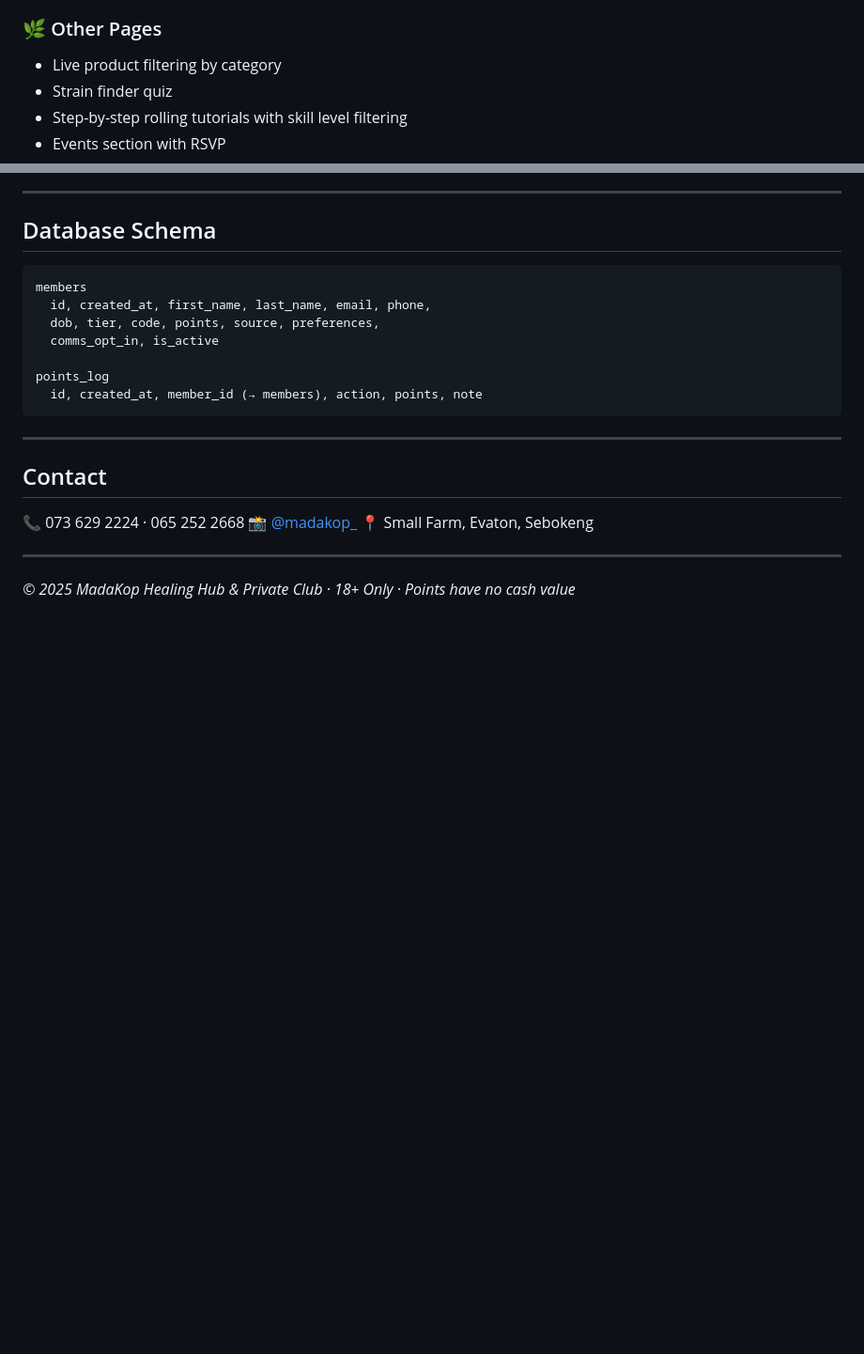
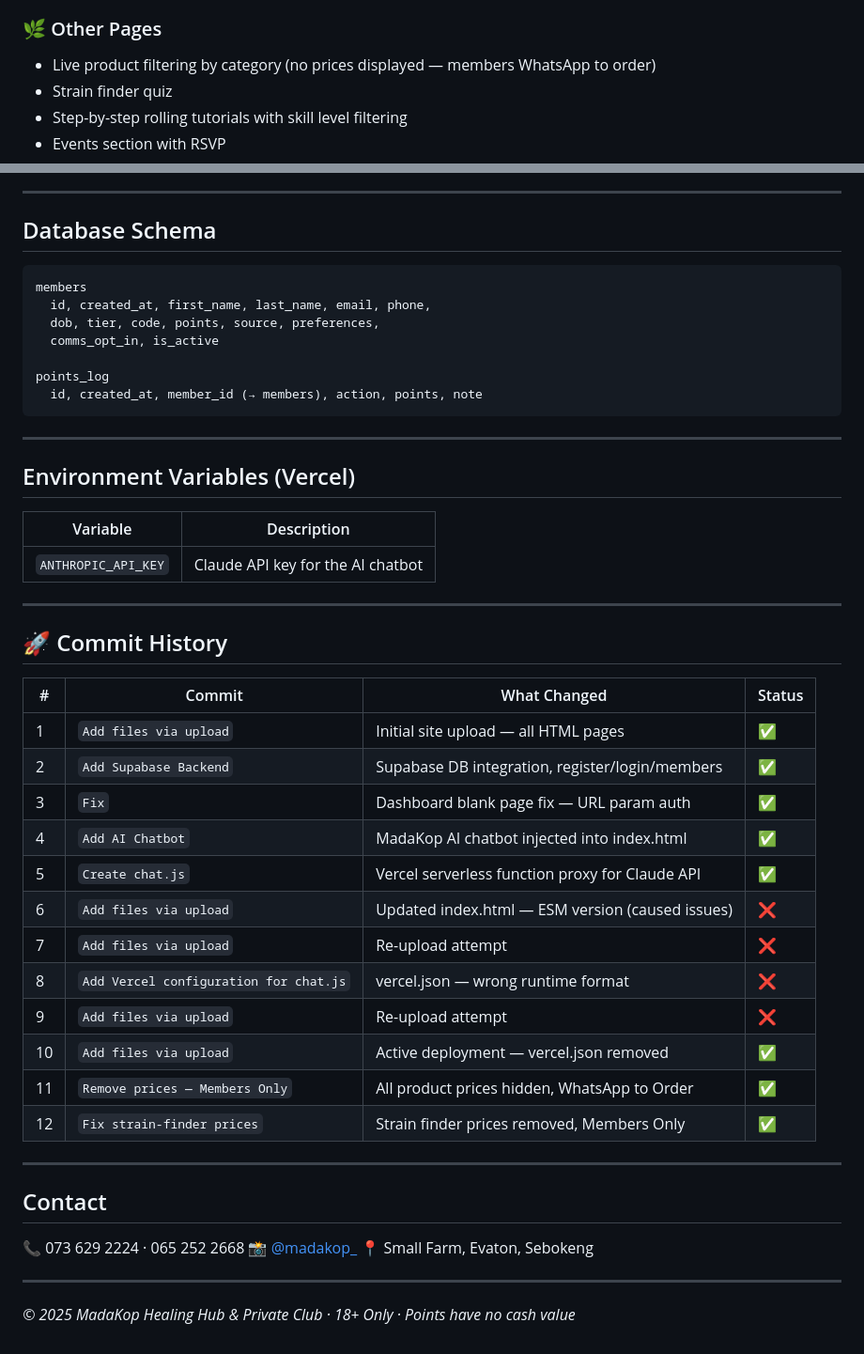
Before and after one commit to Project30Hub/mada-kop-, a Markdown page: README.md, 2 parts joined by grey strips. Shown at 94% size. Drawn GitHub-style; blank space fills up the shorter version.

Commit message:
Add AI chatbot information and environment variables
Updated README to include AI chatbot details and environment variables.

```diff
--- a/README.md
+++ b/README.md
@@ -62,7 +71,7 @@ MadaKop is a private cannabis club and healing hub based in Evaton, Sebokeng, So
 - Export all members to CSV
 
 ### 🌿 Other Pages
-- Live product filtering by category
+- Live product filtering by category (no prices displayed — members WhatsApp to order)
 - Strain finder quiz
 - Step-by-step rolling tutorials with skill level filtering
 - Events section with RSVP
@@ -83,6 +92,33 @@ points_log
 
 ---
 
+## Environment Variables (Vercel)
+
+| Variable | Description |
+|----------|-------------|
+| `ANTHROPIC_API_KEY` | Claude API key for the AI chatbot |
+
+---
+
+## 🚀 Commit History
+
+| # | Commit | What Changed | Status |
+|---|--------|-------------|--------|
+| 1 | `Add files via upload` | Initial site upload — all HTML pages | ✅ |
+| 2 | `Add Supabase Backend` | Supabase DB integration, register/login/members | ✅ |
+| 3 | `Fix` | Dashboard blank page fix — URL param auth | ✅ |
+| 4 | `Add AI Chatbot` | MadaKop AI chatbot injected into index.html | ✅ |
+| 5 | `Create chat.js` | Vercel serverless function proxy for Claude API | ✅ |
+| 6 | `Add files via upload` | Updated index.html — ESM version (caused issues) | ❌ |
+| 7 | `Add files via upload` | Re-upload attempt | ❌ |
+| 8 | `Add Vercel configuration for chat.js` | vercel.json — wrong runtime format | ❌ |
+| 9 | `Add files via upload` | Re-upload attempt | ❌ |
+| 10 | `Add files via upload` | Active deployment — vercel.json removed | ✅ |
+| 11 | `Remove prices — Members Only` | All product prices hidden, WhatsApp to Order | ✅ |
+| 12 | `Fix strain-finder prices` | Strain finder prices removed, Members Only | ✅ |
+
+---
+
 ## Contact
 
 📞 073 629 2224 · 065 252 2668
```
Also changed, not shown: other parts of README.md (+12 -3 lines).
